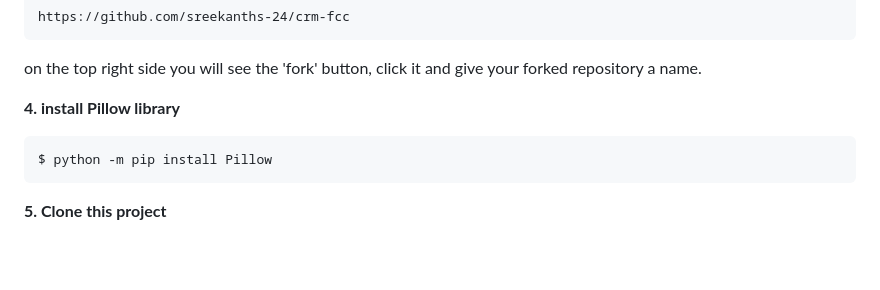
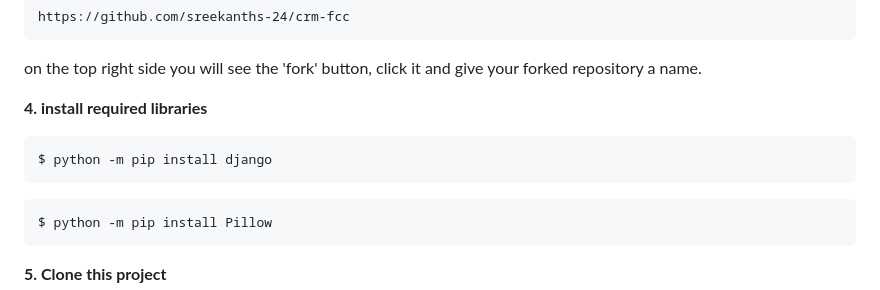
Before and after one commit to sreekanths-24/CRM, a Markdown page: README.md, the part around the change. Rendered like a GitHub page; blank space fills up the shorter version.

````diff
--- a/README.md
+++ b/README.md
@@ -98,7 +98,10 @@ https://github.com/sreekanths-24/crm-fcc
 
 on the top right side you will see the 'fork' button, click it and give your forked repository a name.
 
-**4. install Pillow library**
+**4. install required libraries**
+```
+$ python -m pip install django
+```
 ```
 $ python -m pip install Pillow
 ```
````
